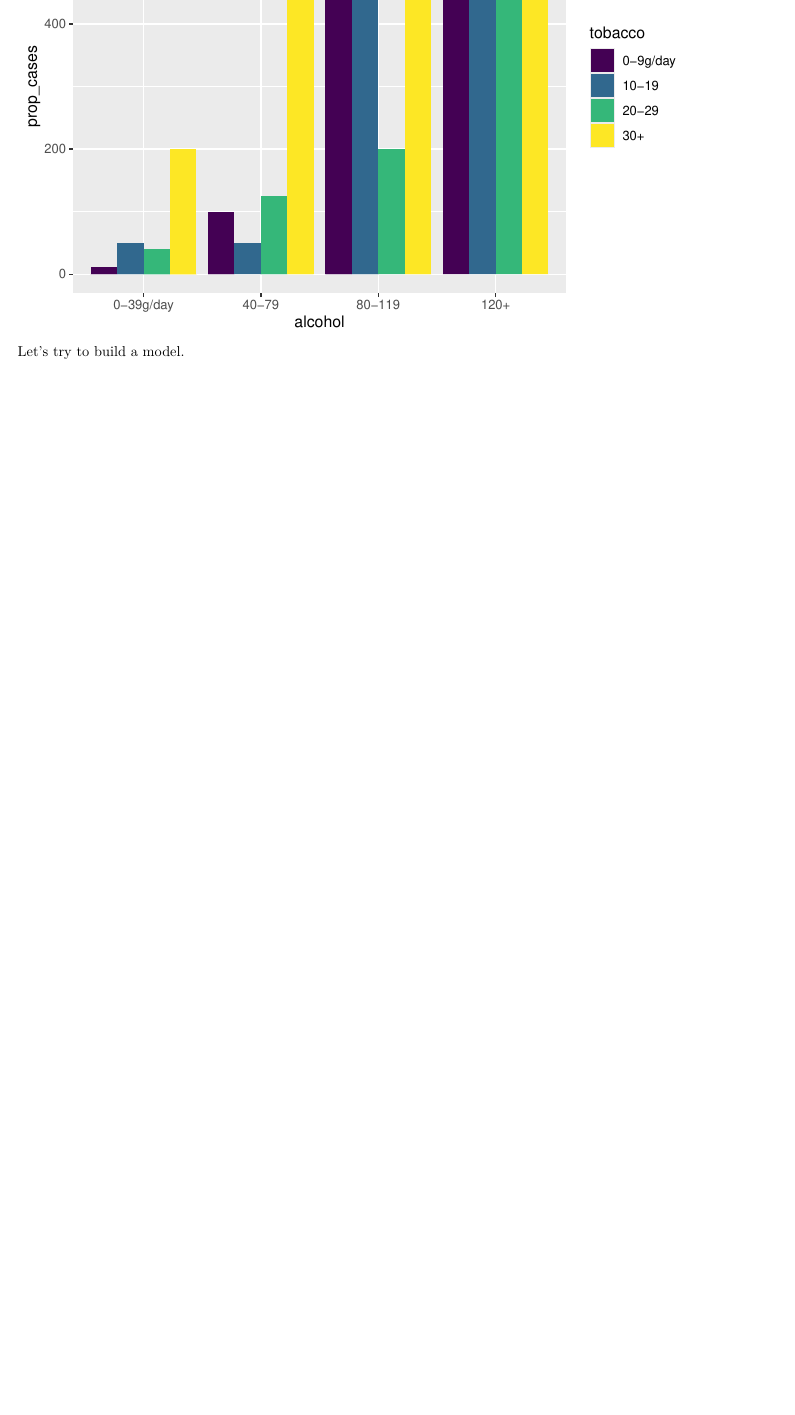
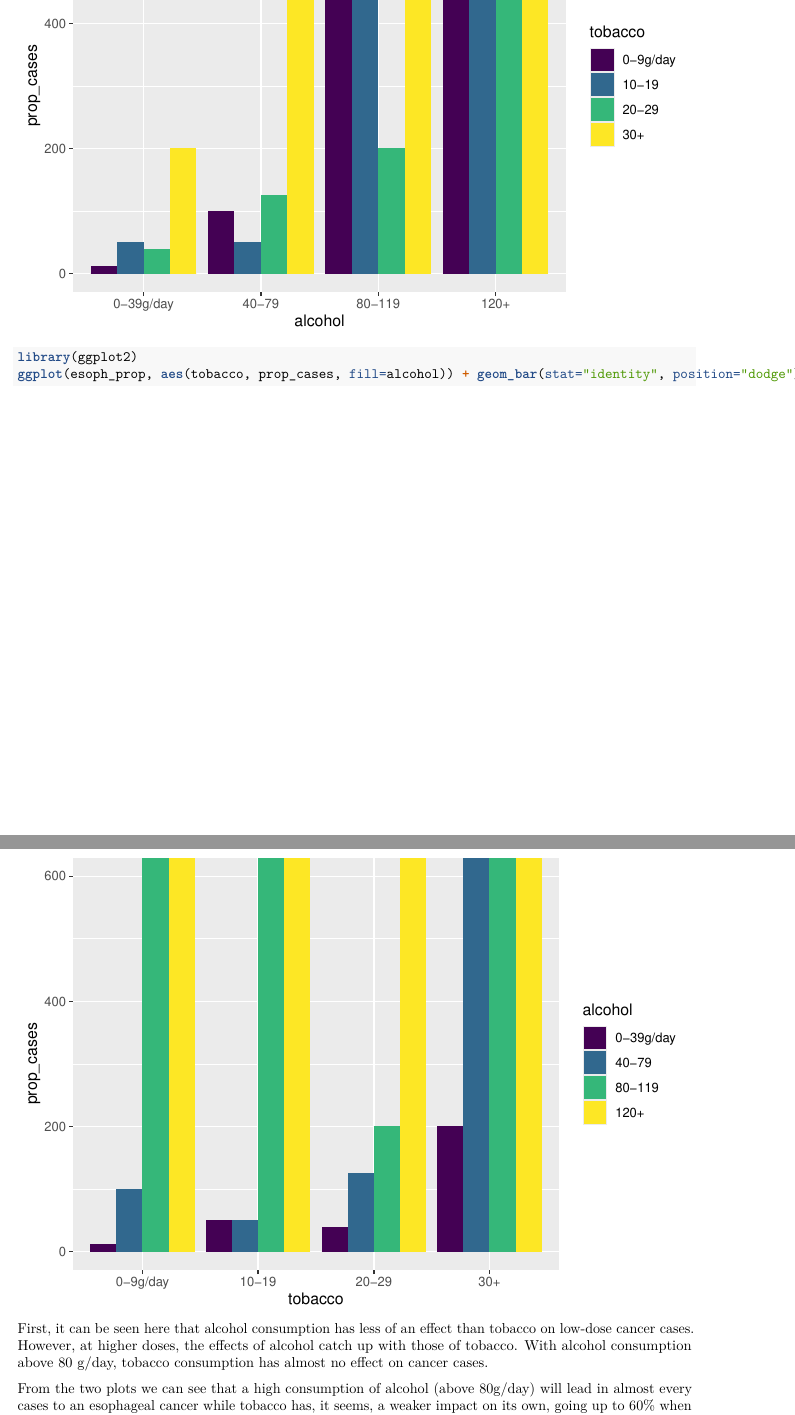
Before and after one commit to AirRunner/esoph-analysis, an R Markdown document (Report.Rmd): part of page 9 of 16 before the commit and two parts of pages 10 and 11 of 18 after it, the two joined at a grey line, cut so that both start at the same text, the shorter picture padded with empty space. Rendered offline with R 4.5, knitr and Pandoc, then LaTeX, with nearby package versions.

Commit message:
update on hypothesis

````diff
--- a/Report.Rmd
+++ b/Report.Rmd
@@ -133,4 +144,11 @@ With alcohol consumption above 80 g/day, tobacco consumption has almost no effec
 library(ggplot2)
 ggplot(esoph_prop, aes(alcohol, prop_cases, fill=tobacco)) + geom_bar(stat="identity", position="dodge")
 ```
-Let's try to build a model.
+```{r}
+library(ggplot2)
+ggplot(esoph_prop, aes(tobacco, prop_cases, fill=alcohol)) + geom_bar(stat="identity", position="dodge")
+```
+First, it can be seen here that alcohol consumption has less of an effect than tobacco on low-dose cancer cases. However, at higher doses, the effects of alcohol catch up with those of tobacco.
+With alcohol consumption above 80 g/day, tobacco consumption has almost no effect on cancer cases.
+
+From the two plots we can see that a high consumption of alcohol (above 80g/day) will lead in almost every cases to an esophageal cancer while tobacco has, it seems, a weaker impact on its own, going up to 60% when no alcohol is consumed.
````
Also changed, not shown: Report.Rmd (13 more changed lines).
